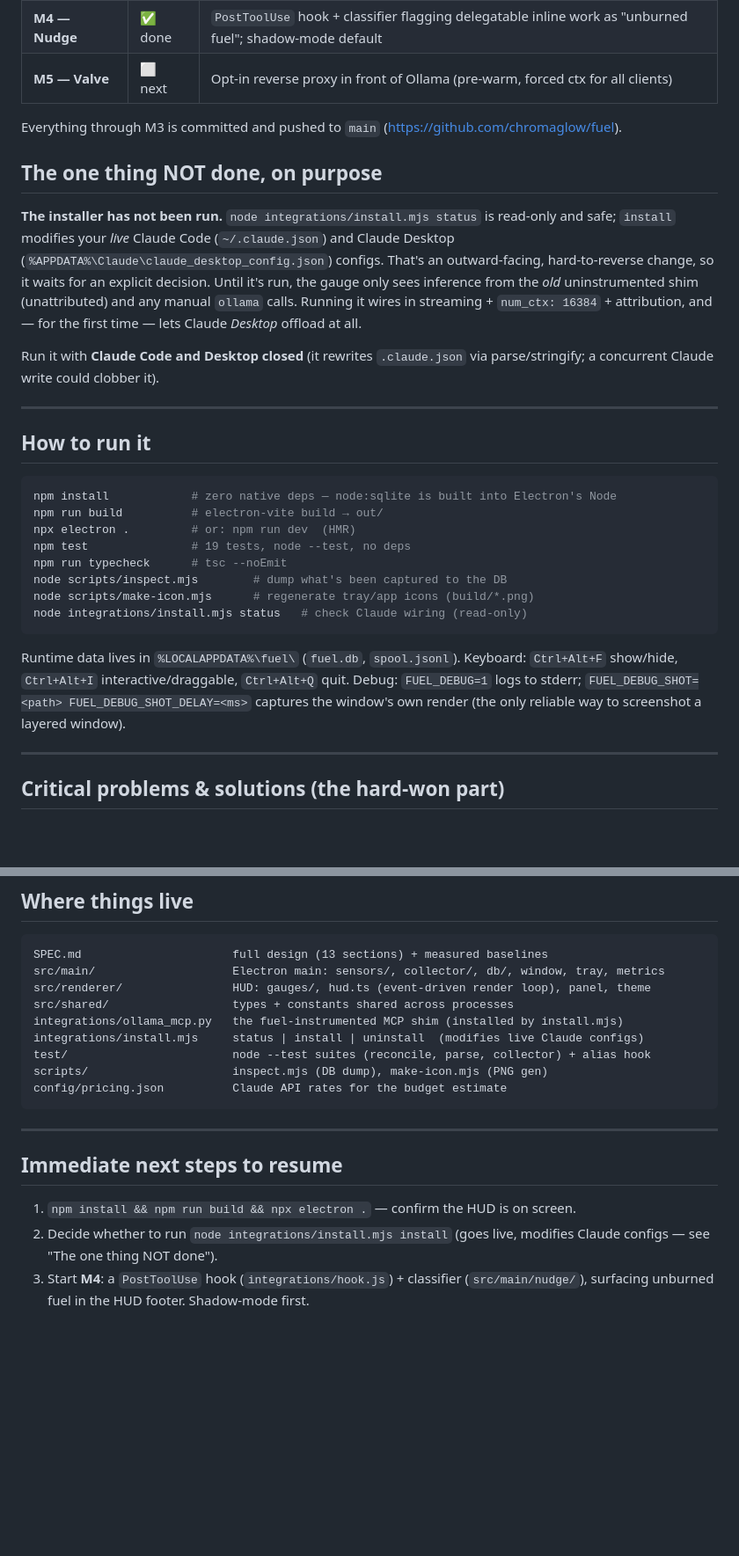
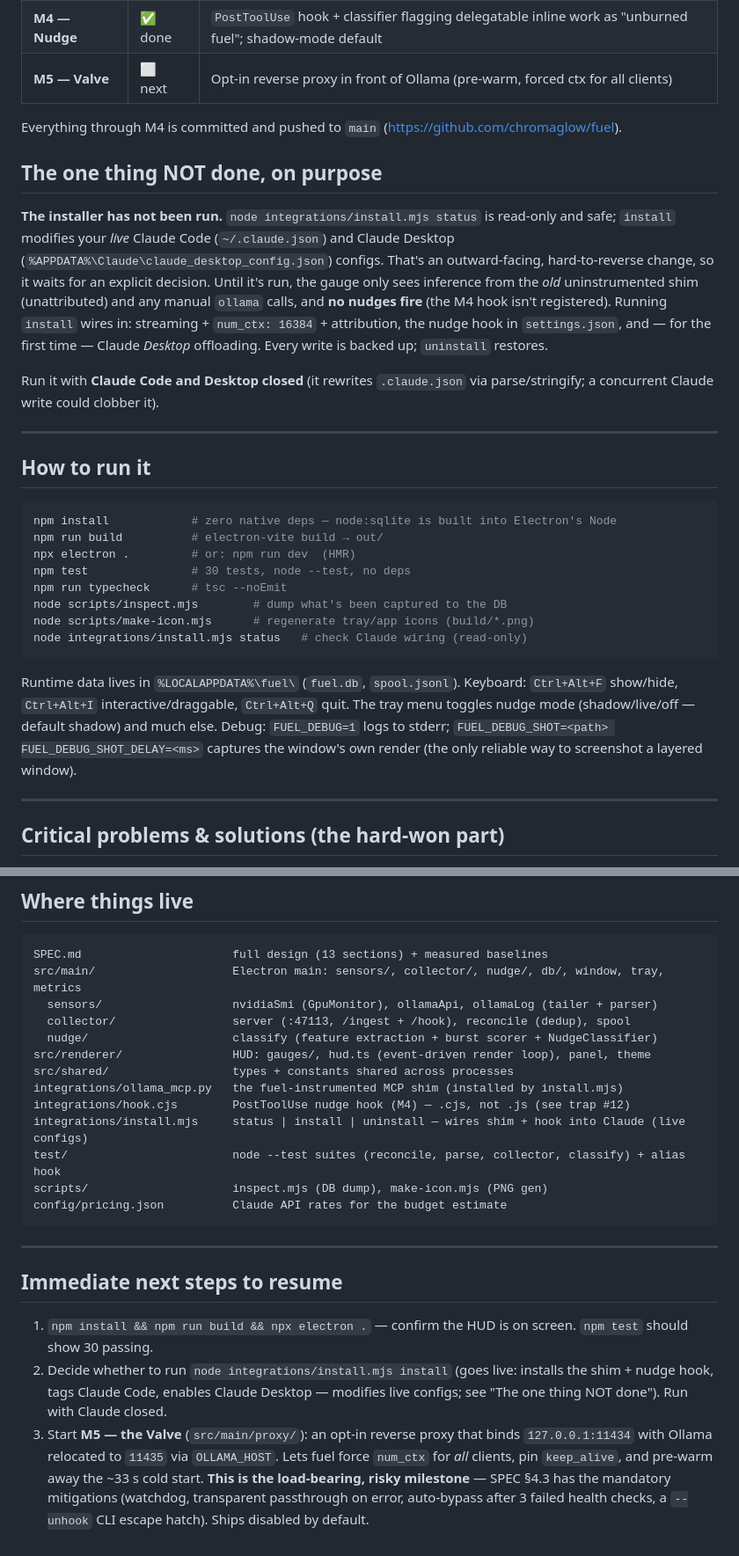
Before and after one commit to chromaglow/fuel, a Markdown page: HANDOFF.md, 2 parts joined by grey strips. Shown at 88% size. Rendered like a GitHub page; blank space fills up the shorter version.

Commit message:
Update HANDOFF for M4 — refresh stale nav sections
The M4 commit updated the lessons and milestone table but left the
navigational sections written for end-of-M3: date, commit-through
milestone, test count (19->30), file map (missing nudge/ + hook.cjs),
and the 'immediate next steps' still said 'Start M4'. Refreshed all so a
cleared session reading this cold resumes correctly at M5.

Co-Authored-By: Claude Opus 4.8 <noreply@anthropic.com>
Claude-Session: https://claude.ai/code/session_01JLiawGMZeYYPQNZmJ5u5Lq

````diff
--- a/HANDOFF.md
+++ b/HANDOFF.md
@@ -22,11 +22,11 @@ A frameless, translucent, always-on-top Windows HUD that shows — in real time
 | **M4 — Nudge** | ✅ done | `PostToolUse` hook + classifier flagging delegatable inline work as "unburned fuel"; shadow-mode default |
 | **M5 — Valve** | ⬜ next | Opt-in reverse proxy in front of Ollama (pre-warm, forced ctx for all clients) |
 
-Everything through M3 is committed and pushed to `main` (https://github.com/chromaglow/fuel).
+Everything through M4 is committed and pushed to `main` (https://github.com/chromaglow/fuel).
 
 ## The one thing NOT done, on purpose
 
-**The installer has not been run.** `node integrations/install.mjs status` is read-only and safe; `install` modifies your *live* Claude Code (`~/.claude.json`) and Claude Desktop (`%APPDATA%\Claude\claude_desktop_config.json`) configs. That's an outward-facing, hard-to-reverse change, so it waits for an explicit decision. Until it's run, the gauge only sees inference from the *old* uninstrumented shim (unattributed) and any manual `ollama` calls. Running it wires in streaming + `num_ctx: 16384` + attribution, and — for the first time — lets Claude *Desktop* offload at all.
+**The installer has not been run.** `node integrations/install.mjs status` is read-only and safe; `install` modifies your *live* Claude Code (`~/.claude.json`) and Claude Desktop (`%APPDATA%\Claude\claude_desktop_config.json`) configs. That's an outward-facing, hard-to-reverse change, so it waits for an explicit decision. Until it's run, the gauge only sees inference from the *old* uninstrumented shim (unattributed) and any manual `ollama` calls, and **no nudges fire** (the M4 hook isn't registered). Running `install` wires in: streaming + `num_ctx: 16384` + attribution, the nudge hook in `settings.json`, and — for the first time — Claude *Desktop* offloading. Every write is backed up; `uninstall` restores.
 
 Run it with **Claude Code and Desktop closed** (it rewrites `.claude.json` via parse/stringify; a concurrent Claude write could clobber it).
 
@@ -38,14 +38,14 @@ Run it with **Claude Code and Desktop closed** (it rewrites `.claude.json` via p
 npm install            # zero native deps — node:sqlite is built into Electron's Node
 npm run build          # electron-vite build → out/
 npx electron .         # or: npm run dev  (HMR)
-npm test               # 19 tests, node --test, no deps
+npm test               # 30 tests, node --test, no deps
 npm run typecheck      # tsc --noEmit
 node scripts/inspect.mjs        # dump what's been captured to the DB
 node scripts/make-icon.mjs      # regenerate tray/app icons (build/*.png)
 node integrations/install.mjs status   # check Claude wiring (read-only)
 ```
 
-Runtime data lives in `%LOCALAPPDATA%\fuel\` (`fuel.db`, `spool.jsonl`). Keyboard: `Ctrl+Alt+F` show/hide, `Ctrl+Alt+I` interactive/draggable, `Ctrl+Alt+Q` quit. Debug: `FUEL_DEBUG=1` logs to stderr; `FUEL_DEBUG_SHOT=<path> FUEL_DEBUG_SHOT_DELAY=<ms>` captures the window's own render (the only reliable way to screenshot a layered window).
+Runtime data lives in `%LOCALAPPDATA%\fuel\` (`fuel.db`, `spool.jsonl`). Keyboard: `Ctrl+Alt+F` show/hide, `Ctrl+Alt+I` interactive/draggable, `Ctrl+Alt+Q` quit. The tray menu toggles nudge mode (shadow/live/off — default shadow) and much else. Debug: `FUEL_DEBUG=1` logs to stderr; `FUEL_DEBUG_SHOT=<path> FUEL_DEBUG_SHOT_DELAY=<ms>` captures the window's own render (the only reliable way to screenshot a layered window).
 
 ---
 
@@ -105,12 +105,16 @@ Read these before touching the relevant area — each cost real time to find.
 
 ```
 SPEC.md                      full design (13 sections) + measured baselines
-src/main/                    Electron main: sensors/, collector/, db/, window, tray, metrics
+src/main/                    Electron main: sensors/, collector/, nudge/, db/, window, tray, metrics
+  sensors/                   nvidiaSmi (GpuMonitor), ollamaApi, ollamaLog (tailer + parser)
+  collector/                 server (:47113, /ingest + /hook), reconcile (dedup), spool
+  nudge/                     classify (feature extraction + burst scorer + NudgeClassifier)
 src/renderer/                HUD: gauges/, hud.ts (event-driven render loop), panel, theme
 src/shared/                  types + constants shared across processes
 integrations/ollama_mcp.py   the fuel-instrumented MCP shim (installed by install.mjs)
-integrations/install.mjs     status | install | uninstall  (modifies live Claude configs)
-test/                        node --test suites (reconcile, parse, collector) + alias hook
+integrations/hook.cjs        PostToolUse nudge hook (M4) — .cjs, not .js (see trap #12)
+integrations/install.mjs     status | install | uninstall — wires shim + hook into Claude (live configs)
+test/                        node --test suites (reconcile, parse, collector, classify) + alias hook
 scripts/                     inspect.mjs (DB dump), make-icon.mjs (PNG gen)
 config/pricing.json          Claude API rates for the budget estimate
 ```
@@ -119,6 +123,6 @@ config/pricing.json          Claude API rates for the budget estimate
 
 ## Immediate next steps to resume
 
-1. `npm install && npm run build && npx electron .` — confirm the HUD is on screen.
-2. Decide whether to run `node integrations/install.mjs install` (goes live, modifies Claude configs — see "The one thing NOT done").
-3. Start **M4**: a `PostToolUse` hook (`integrations/hook.js`) + classifier (`src/main/nudge/`), surfacing unburned fuel in the HUD footer. Shadow-mode first.
+1. `npm install && npm run build && npx electron .` — confirm the HUD is on screen. `npm test` should show 30 passing.
+2. Decide whether to run `node integrations/install.mjs install` (goes live: installs the shim + nudge hook, tags Claude Code, enables Claude Desktop — modifies live configs; see "The one thing NOT done"). Run with Claude closed.
+3. Start **M5 — the Valve** (`src/main/proxy/`): an opt-in reverse proxy that binds `127.0.0.1:11434` with Ollama relocated to `11435` via `OLLAMA_HOST`. Lets fuel force `num_ctx` for *all* clients, pin `keep_alive`, and pre-warm away the ~33 s cold start. **This is the load-bearing, risky milestone** — SPEC §4.3 has the mandatory mitigations (watchdog, transparent passthrough on error, auto-bypass after 3 failed health checks, a `--unhook` CLI escape hatch). Ships disabled by default.
````
Also changed, not shown: other parts of HANDOFF.md (+1 -1 lines).
